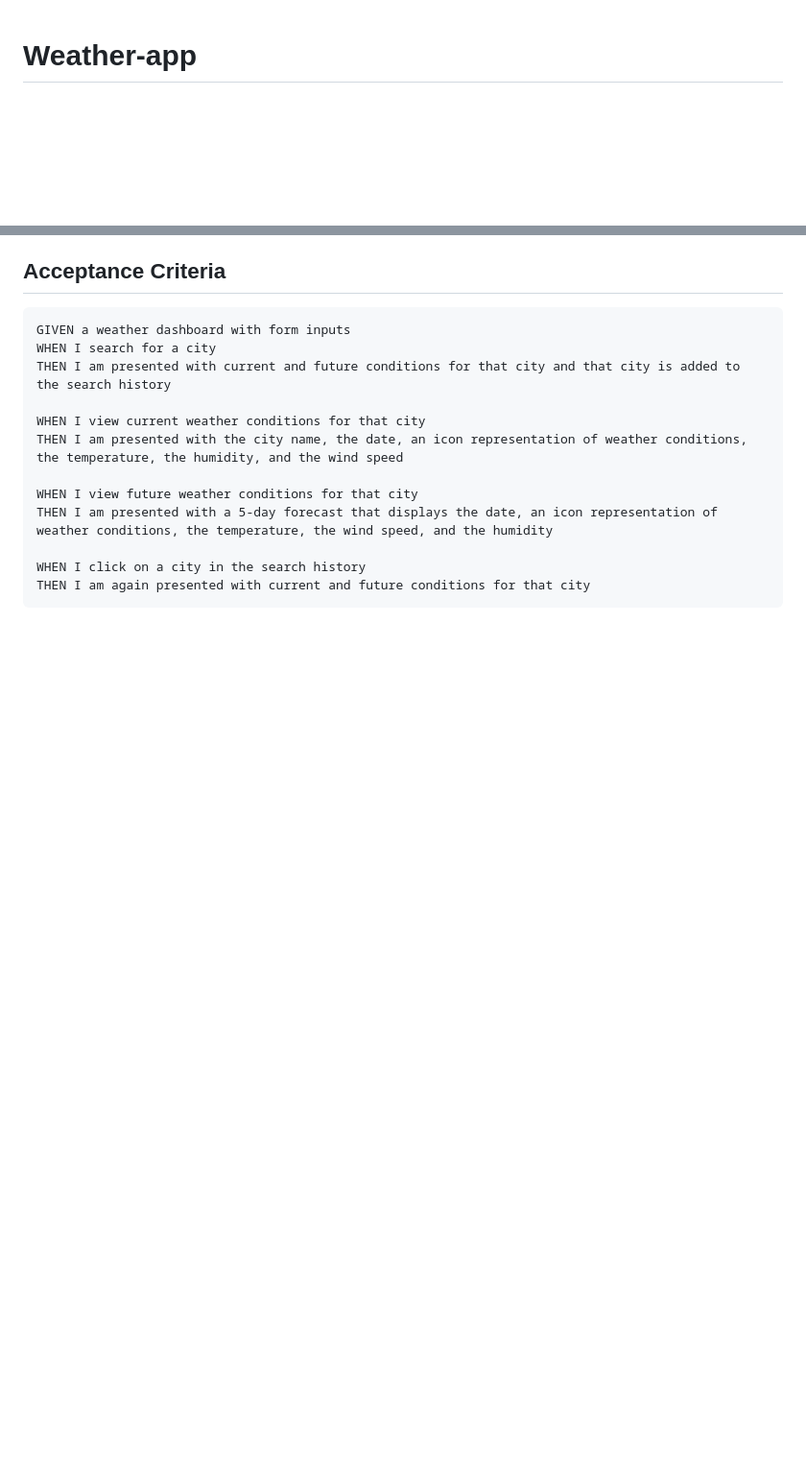
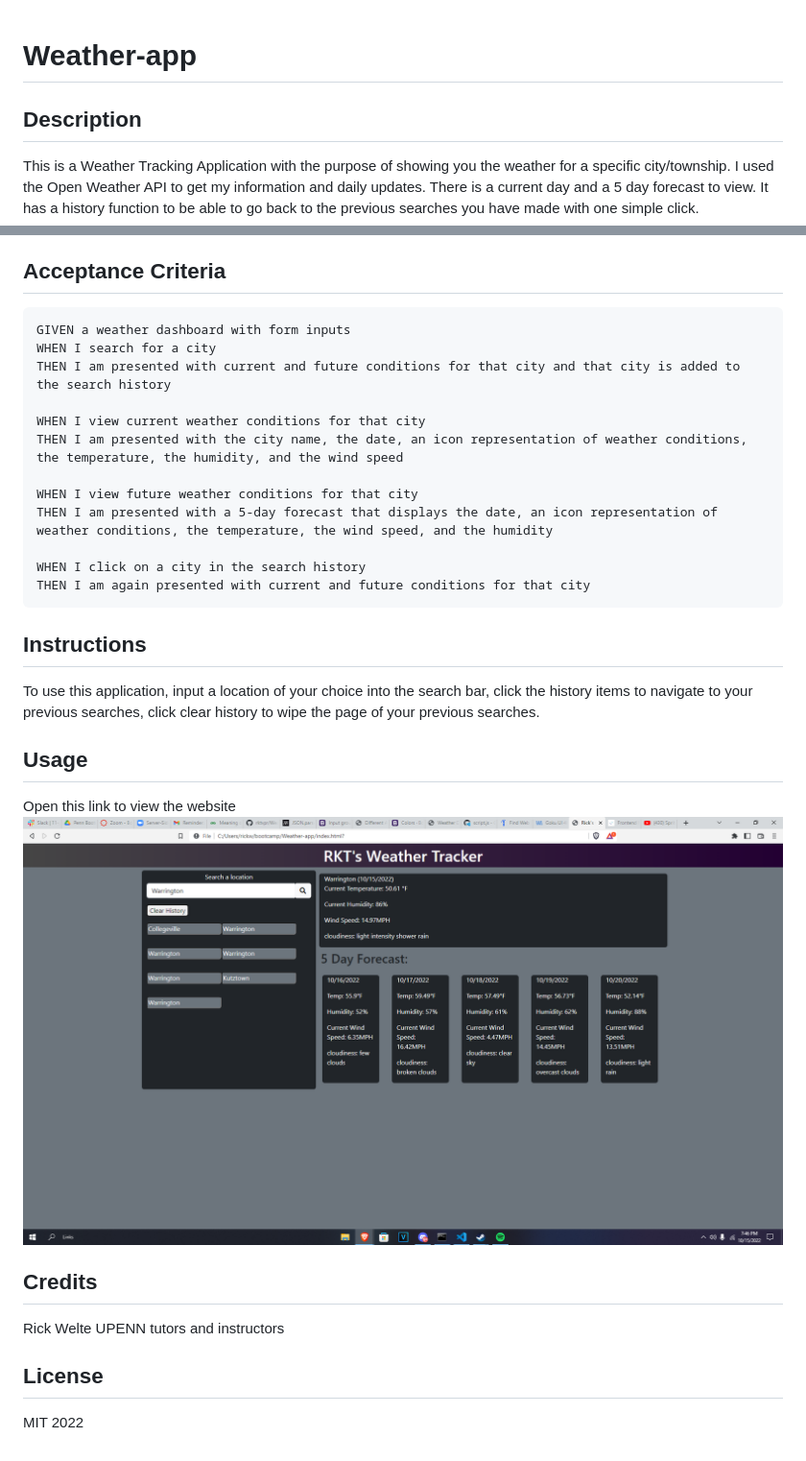
Before and after one commit to rktvpr/Weather-app, a Markdown page: README.md, 2 parts joined by grey strips. Shown: that part at 96% size. Rendered like a GitHub page; pictures changed too: images/Weather-app.png (added); blank space fills up the shorter version.

Commit message:
Finished JS to make website functional, added styling, created readMe, added notes to code

````diff
--- a/README.md
+++ b/README.md
@@ -1,4 +1,8 @@
 # Weather-app
+
+## Description
+This is a Weather Tracking Application with the purpose of showing you the weather for a specific
+city/township. I used the Open Weather API to get my information and daily updates. There is a current day and a 5 day forecast to view. It has a history function to be able to go back to the previous searches you have made with one simple click.
 ## Acceptance Criteria
 
 ```
@@ -15,3 +19,20 @@ THEN I am presented with a 5-day forecast that displays the date, an icon repres
 WHEN I click on a city in the search history
 THEN I am again presented with current and future conditions for that city
 ```
+## Instructions
+
+To use this application,
+input a location of your choice into the search bar,
+click the history items to navigate to your previous searches,
+click clear history to wipe the page of your previous searches.
+
+## Usage
+
+Open this link to view the website
+![alt text](/images/Weather-app.png)
+
+## Credits
+Rick Welte UPENN tutors and instructors
+
+## License
+MIT 2022
````
Also changed, not shown: 3 other files.
